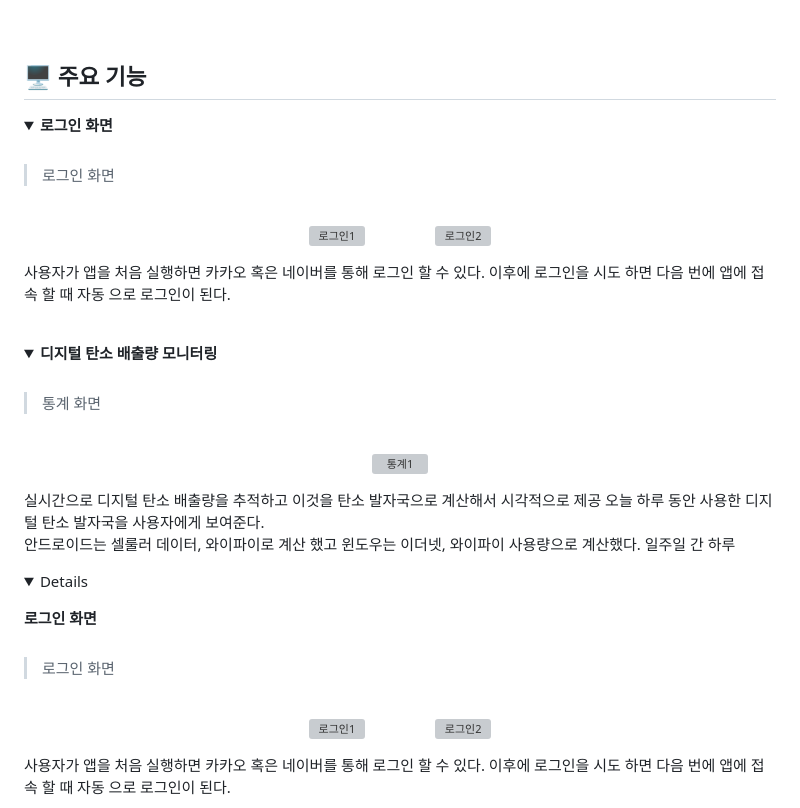
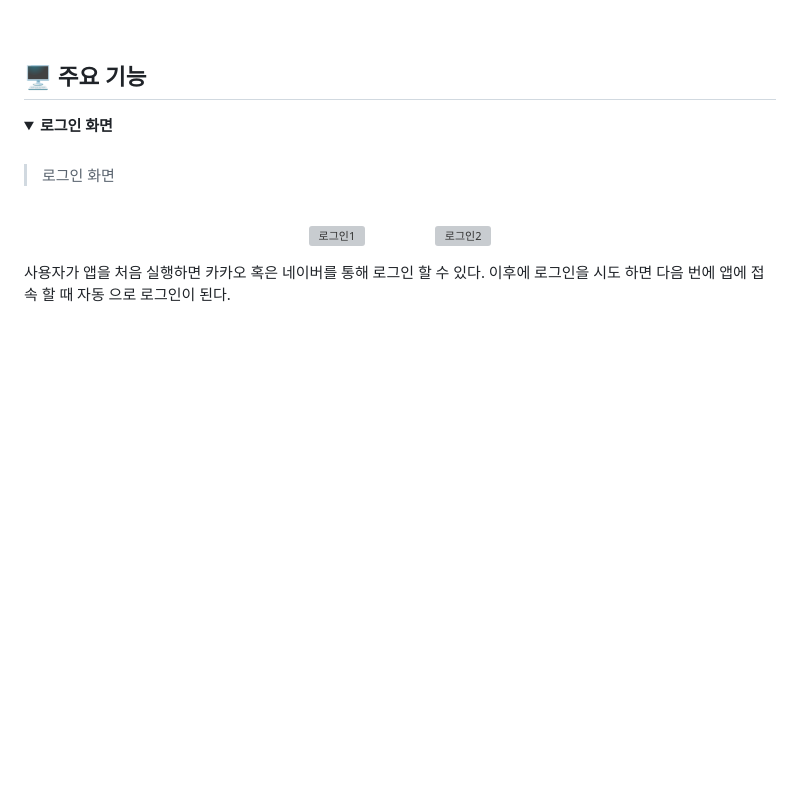
Before and after one commit to Eco-Buddy/Eco-Buddy-FE, a Markdown page: README.md, the part around the change. Drawn GitHub-style; folded sections open; blank space fills up the shorter version; grey boxes are pictures that could not be loaded.

```diff
--- a/README.md
+++ b/README.md
@@ -26,37 +26,6 @@
 ## 🖥 주요 기능
 
 <details>
-  <summary><b>로그인 화면</b></summary>
-  <br />
-  <blockquote>
-    로그인 화면
-  </blockquote>
-  <br />
-  <p align="center">
-    <img src="https://github.com/user-attachments/assets/c815470e-855a-4dd7-b290-a78ae5693b9f" alt="로그인1" height="400">
-    &nbsp;&nbsp;&nbsp;&nbsp;&nbsp;&nbsp;&nbsp;&nbsp;&nbsp;&nbsp;&nbsp;&nbsp;&nbsp;&nbsp;&nbsp;&nbsp;
-    <img src="https://github.com/user-attachments/assets/cee8f385-8943-45c9-944c-63ff7bdaf758" alt="로그인2" height="400">
-  </p>
-
-  사용자가 앱을 처음 실행하면 카카오 혹은 네이버를 통해 로그인 할 수 있다. 이후에 로그인을 시도 하면 다음 번에 앱에 접속 할 때 자동   으로 로그인이 된다.
-</details>
-<br />
-
-<details>
-  <summary><b>디지털 탄소 배출량 모니터링</b></summary>
-  <br />
-  <blockquote>
-    통계 화면
-  </blockquote>
-  <br />
-  <p align="center">
-    <img src="https://github.com/user-attachments/assets/31fbdef8-6ac3-43ba-90d7-4ab7e8ecbb01" alt="통계1" height="400">
-  </p>
-
-  실시간으로 디지털 탄소 배출량을 추적하고 이것을 탄소 발자국으로 계산해서 시각적으로 제공
-  오늘 하루 동안 사용한 디지털 탄소 발자국을 사용자에게 보여준다.
-  안드로이드는 셀룰러 데이터, 와이파이로 계산 했고 윈도우는 이더넷, 와이파이 사용량으로 계산했다.
-  일주일 간 하루<details>
   <summary><b>로그인 화면</b></summary>
   <br />
   <blockquote>
```
